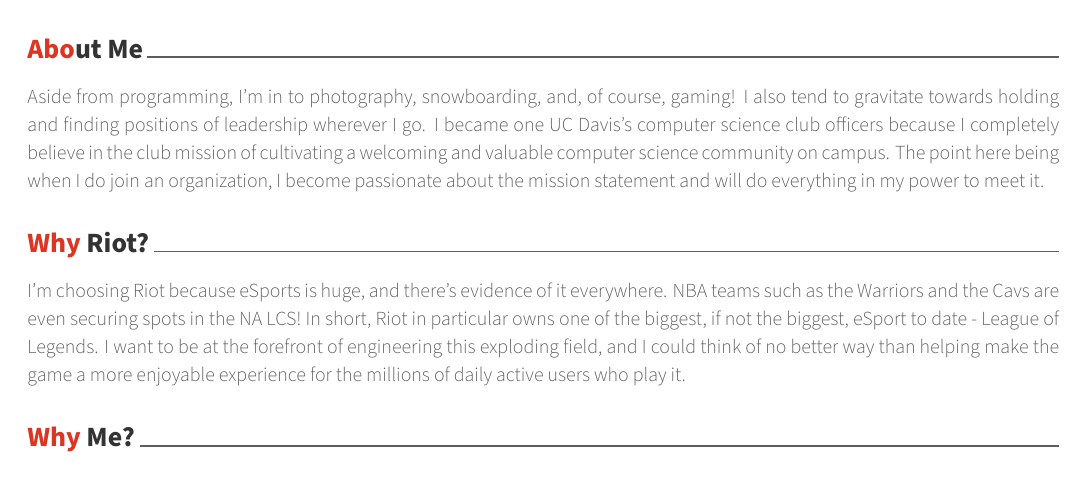
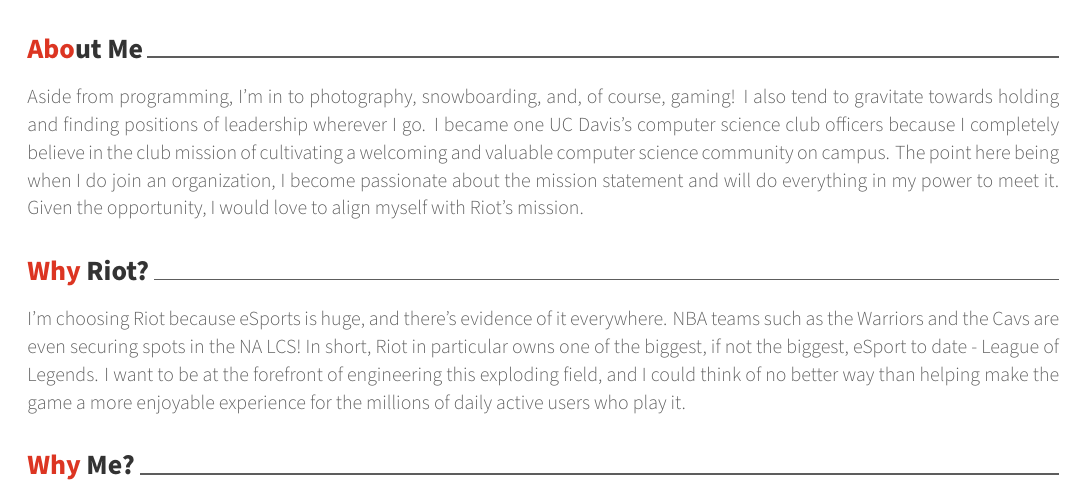
Before and after one commit to bryngo/Resumes, a LaTeX CV (coverletter.tex): part of the page, cut so that both start at the same text. Compiled offline with XeLaTeX.

Commit message:
Updated coverletter

```diff
--- a/coverletter.tex
+++ b/coverletter.tex
@@ -115,7 +115,7 @@
 \begin{cvletter}
 
 \lettersection{About Me}
-Aside from programming, I'm in to photography, snowboarding, and, of course, gaming! I also tend to gravitate towards holding and finding positions of leadership wherever I go. I became one UC Davis's computer science club officers because I completely believe in the club mission of cultivating a welcoming and valuable computer science community on campus. The point here being when I do join an organization, I become passionate about the mission statement and will do everything in my power to meet it.
+Aside from programming, I'm in to photography, snowboarding, and, of course, gaming! I also tend to gravitate towards holding and finding positions of leadership wherever I go. I became one UC Davis's computer science club officers because I completely believe in the club mission of cultivating a welcoming and valuable computer science community on campus. The point here being when I do join an organization, I become passionate about the mission statement and will do everything in my power to meet it. Given the opportunity, I would love to align myself with Riot's mission.
 
 \lettersection{Why Riot?}
 I'm choosing Riot because eSports is huge, and there's evidence of it everywhere. NBA teams such as the Warriors and the Cavs are even securing spots in the NA LCS! In short, Riot in particular owns one of the biggest, if not the biggest, eSport to date - League of Legends. I want to be at the forefront of engineering this exploding field, and I could think of no better way than helping make the game a more enjoyable experience for the millions of daily active users who play it.
```
